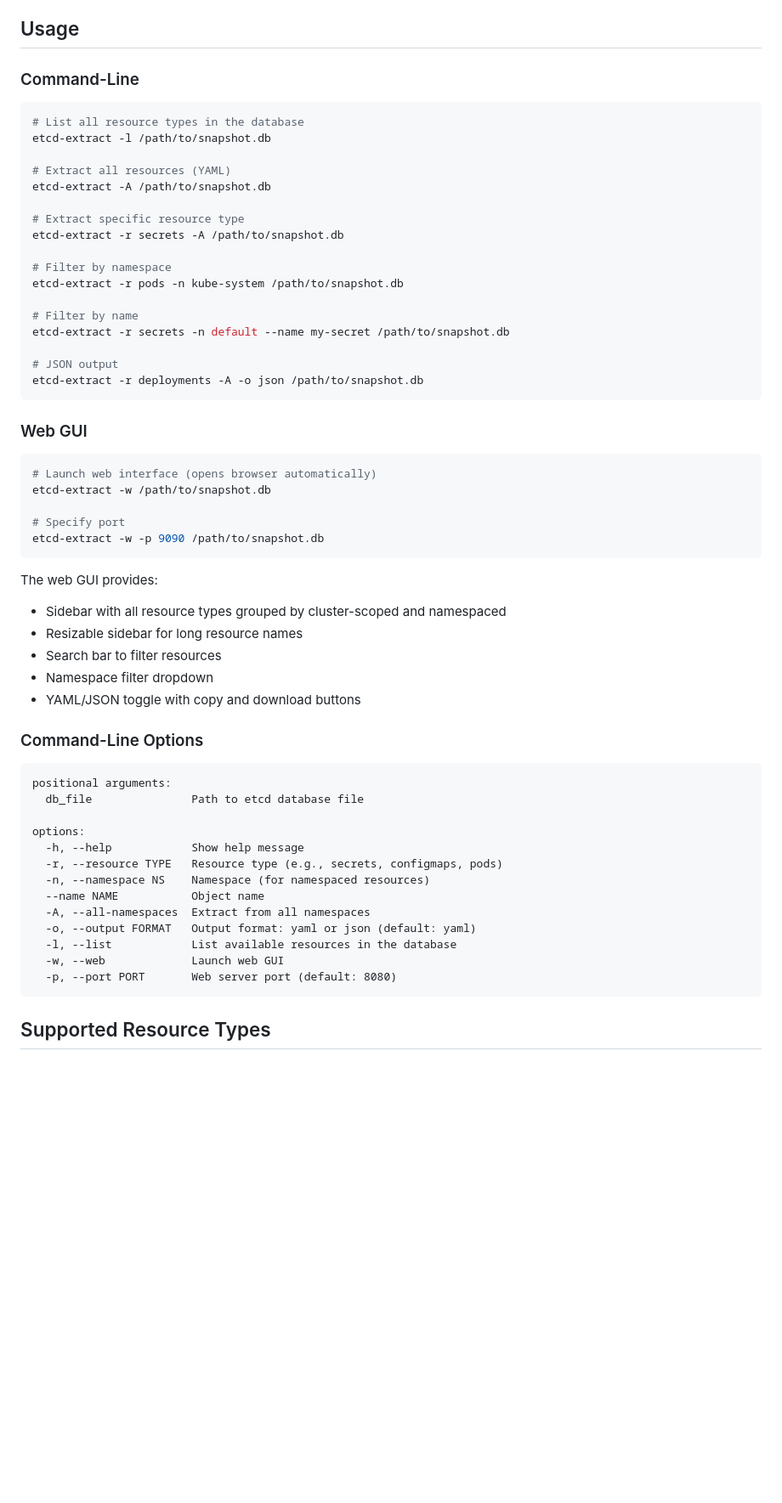
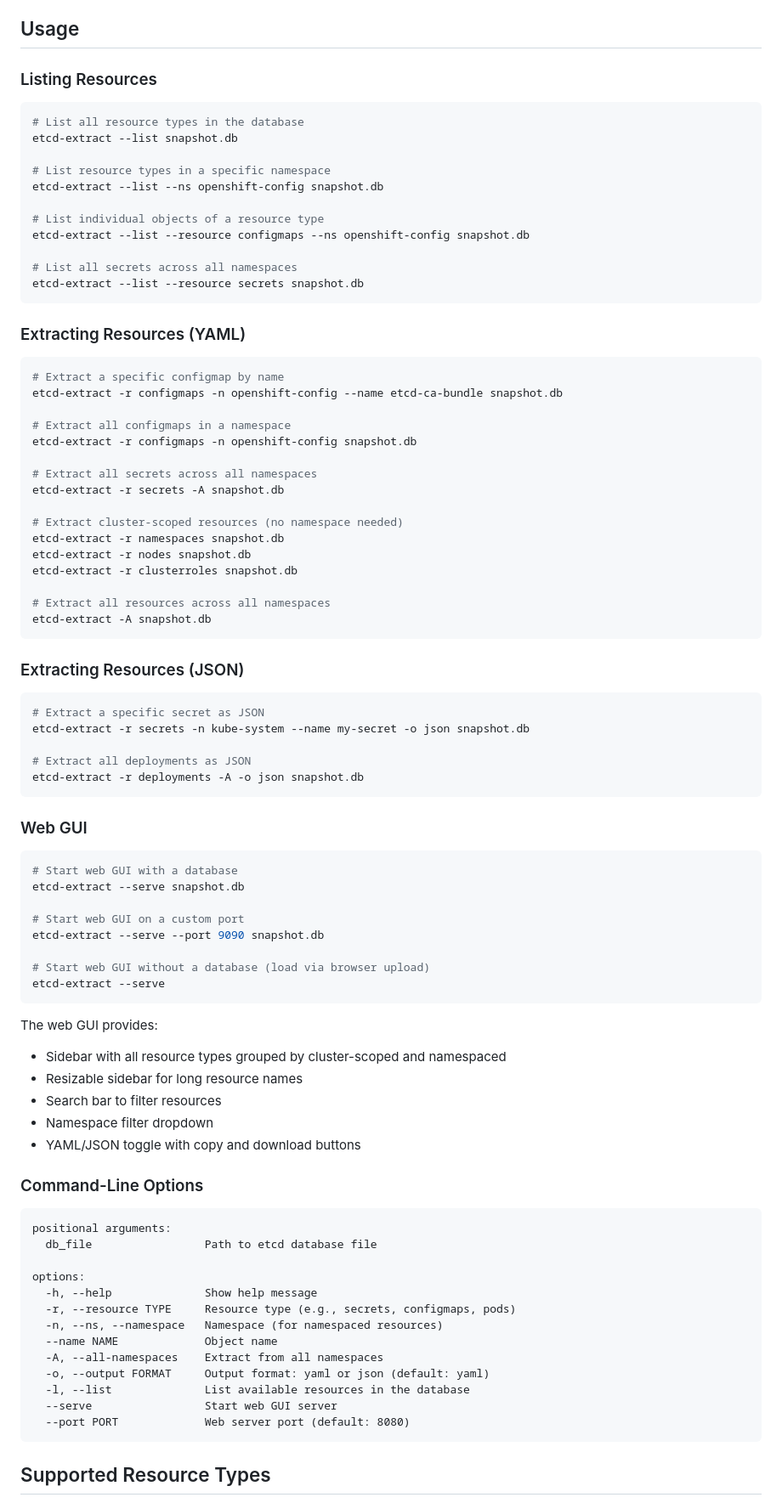
Before and after one commit to alokstech/etcd-extract, a Markdown page: README.md, the part around the change. Shown at 85% size. Drawn GitHub-style; blank space fills up the shorter version.

Commit message:
Fix README: correct web GUI flags and expand usage examples
The merged README still had -w/-p for the web GUI instead of
--serve/--port, and used the shorter examples section. This adds
separate Listing/YAML/JSON/Web GUI sections with correct flags.

Co-Authored-By: Claude Opus 4.6 <noreply@anthropic.com>

````diff
--- a/README.md
+++ b/README.md
@@ -47,36 +47,64 @@ Requires Go 1.21+.
 
 ## Usage
 
-### Command-Line
+### Listing Resources
 
 ```bash
 # List all resource types in the database
-etcd-extract -l /path/to/snapshot.db
+etcd-extract --list snapshot.db
 
-# Extract all resources (YAML)
-etcd-extract -A /path/to/snapshot.db
+# List resource types in a specific namespace
+etcd-extract --list --ns openshift-config snapshot.db
 
-# Extract specific resource type
-etcd-extract -r secrets -A /path/to/snapshot.db
+# List individual objects of a resource type
+etcd-extract --list --resource configmaps --ns openshift-config snapshot.db
 
-# Filter by namespace
-etcd-extract -r pods -n kube-system /path/to/snapshot.db
+# List all secrets across all namespaces
+etcd-extract --list --resource secrets snapshot.db
+```
 
-# Filter by name
-etcd-extract -r secrets -n default --name my-secret /path/to/snapshot.db
+### Extracting Resources (YAML)
 
-# JSON output
-etcd-extract -r deployments -A -o json /path/to/snapshot.db
+```bash
+# Extract a specific configmap by name
+etcd-extract -r configmaps -n openshift-config --name etcd-ca-bundle snapshot.db
+
+# Extract all configmaps in a namespace
+etcd-extract -r configmaps -n openshift-config snapshot.db
+
+# Extract all secrets across all namespaces
+etcd-extract -r secrets -A snapshot.db
+
+# Extract cluster-scoped resources (no namespace needed)
+etcd-extract -r namespaces snapshot.db
+etcd-extract -r nodes snapshot.db
+etcd-extract -r clusterroles snapshot.db
+
+# Extract all resources across all namespaces
+etcd-extract -A snapshot.db
+```
+
+### Extracting Resources (JSON)
+
+```bash
+# Extract a specific secret as JSON
+etcd-extract -r secrets -n kube-system --name my-secret -o json snapshot.db
+
+# Extract all deployments as JSON
+etcd-extract -r deployments -A -o json snapshot.db
 ```
 
 ### Web GUI
 
 ```bash
-# Launch web interface (opens browser automatically)
-etcd-extract -w /path/to/snapshot.db
+# Start web GUI with a database
+etcd-extract --serve snapshot.db
 
-# Specify port
-etcd-extract -w -p 9090 /path/to/snapshot.db
+# Start web GUI on a custom port
+etcd-extract --serve --port 9090 snapshot.db
+
+# Start web GUI without a database (load via browser upload)
+etcd-extract --serve
 ```
 
 The web GUI provides:
@@ -90,18 +118,18 @@ The web GUI provides:
 
 ```
 positional arguments:
-  db_file               Path to etcd database file
+  db_file                 Path to etcd database file
 
 options:
-  -h, --help            Show help message
-  -r, --resource TYPE   Resource type (e.g., secrets, configmaps, pods)
-  -n, --namespace NS    Namespace (for namespaced resources)
-  --name NAME           Object name
-  -A, --all-namespaces  Extract from all namespaces
-  -o, --output FORMAT   Output format: yaml or json (default: yaml)
-  -l, --list            List available resources in the database
-  -w, --web             Launch web GUI
-  -p, --port PORT       Web server port (default: 8080)
+  -h, --help              Show help message
+  -r, --resource TYPE     Resource type (e.g., secrets, configmaps, pods)
+  -n, --ns, --namespace   Namespace (for namespaced resources)
+  --name NAME             Object name
+  -A, --all-namespaces    Extract from all namespaces
+  -o, --output FORMAT     Output format: yaml or json (default: yaml)
+  -l, --list              List available resources in the database
+  --serve                 Start web GUI server
+  --port PORT             Web server port (default: 8080)
 ```
 
 ## Supported Resource Types
````
